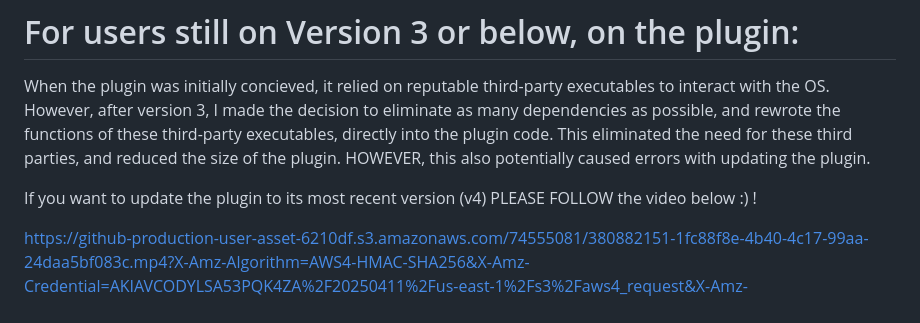
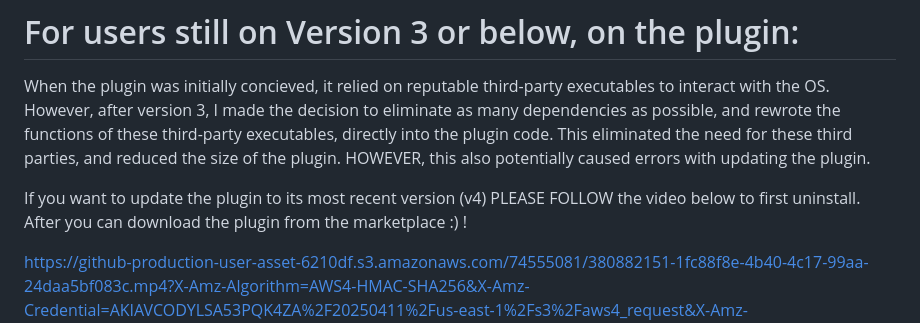
Before and after one commit to aasmal97/Window-Actions, a Markdown page: README.md, the part around the change. GitHub-like rendering.

```diff
--- a/README.md
+++ b/README.md
@@ -78,6 +78,6 @@ The following are the valid identifier types that can be configured.
 
 When the plugin was initially concieved, it relied on reputable third-party executables to interact with the OS. However, after version 3, I made the decision to eliminate as many dependencies as possible, and rewrote the functions of these third-party executables, directly into the plugin code. This eliminated the need for these third parties, and reduced the size of the plugin. HOWEVER, this also potentially caused errors with updating the plugin.
 
-If you want to update the plugin to its most recent version (v4) PLEASE FOLLOW the video below :) !
+If you want to update the plugin to its most recent version (v4) PLEASE FOLLOW the video below to first uninstall. After you can download the plugin from the marketplace :) !
 
 https://github-production-user-asset-6210df.s3.amazonaws.com/74555081/380882151-1fc88f8e-4b40-4c17-99aa-24daa5bf083c.mp4?X-Amz-Algorithm=AWS4-HMAC-SHA256&X-Amz-Credential=AKIAVCODYLSA53PQK4ZA%2F20250411%2Fus-east-1%2Fs3%2Faws4_request&X-Amz-Date=20250411T134000Z&X-Amz-Expires=300&X-Amz-Signature=ea0c7f096ab18d798c0564d1c8b72b04909188113be46cca48ee53302ee95fb5&X-Amz-SignedHeaders=host
```
